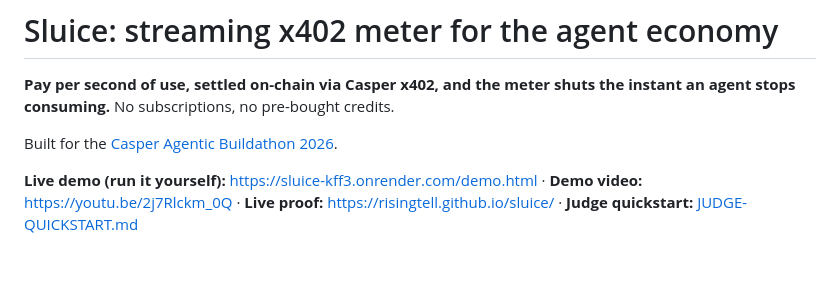
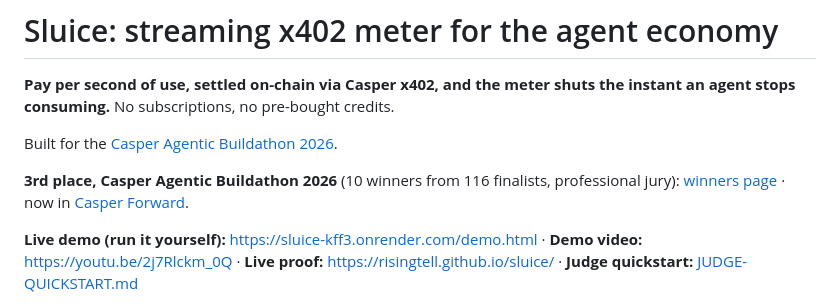
Before and after one commit to Risingtell/sluice, a Markdown page: README.md, the part around the change. Rendered like a GitHub page; blank space fills up the shorter version.

Commit message:
README: 3rd place, Casper Agentic Buildathon 2026

```diff
--- a/README.md
+++ b/README.md
@@ -4,6 +4,10 @@
 agent stops consuming.** No subscriptions, no pre-bought credits.
 
 Built for the [Casper Agentic Buildathon 2026](https://dorahacks.io/hackathon/casper-agentic-buildathon).
+
+**3rd place, Casper Agentic Buildathon 2026** (10 winners from 116 finalists, professional jury):
+[winners page](https://dorahacks.io/hackathon/casper-agentic-buildathon-finals/winner) ·
+now in [Casper Forward](https://forward.casper.network/teams).
 
 **Live demo (run it yourself):** https://sluice-kff3.onrender.com/demo.html ·
 **Demo video:** https://youtu.be/2j7Rlckm_0Q · **Live proof:** https://risingtell.github.io/sluice/ ·
```
